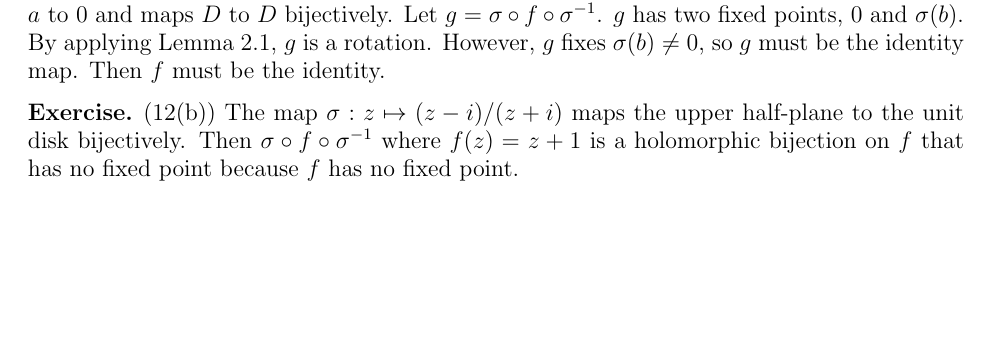
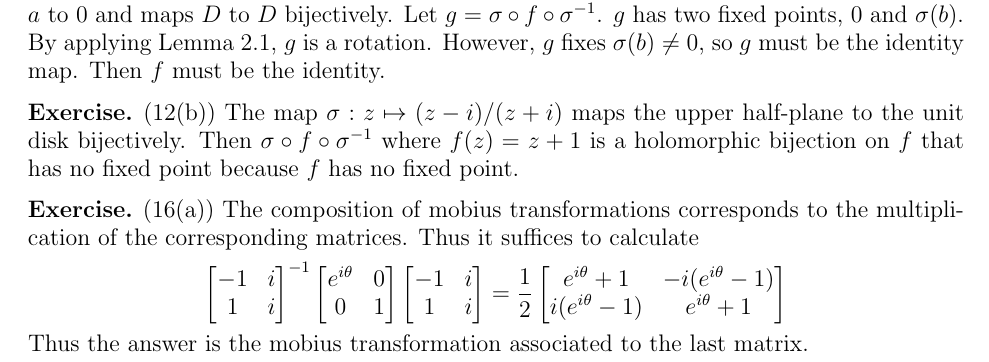
Before and after one commit to hidenori-shinohara/courses, a LaTeX problem sheet (math633/hw7/math633-hw7.tex): part of the page, cut so that both start at the same text, the shorter picture padded with empty space. Compiled offline with pdfLaTeX.

Commit message:
Finish 16(a)

```diff
--- a/math633/hw7/math633-hw7.tex
+++ b/math633/hw7/math633-hw7.tex
@@ -100,4 +100,25 @@
   Then $\sigma \circ f \circ \sigma^{-1}$ where $f(z) = z + 1$ is a holomorphic bijection on $f$ that has no fixed point because $f$ has no fixed point.
 \end{exer}
 
+\begin{exer}{(16(a))}
+  The composition of mobius transformations corresponds to the multiplication of the corresponding matrices.
+  Thus it suffices to calculate
+  \begin{align*}
+    \begin{bmatrix}
+      -1 & i \\
+      1 & i
+    \end{bmatrix}^{-1}
+    \begin{bmatrix}
+      e^{i\theta} & 0 \\
+      0 & 1
+    \end{bmatrix}
+    \begin{bmatrix}
+      -1 & i \\
+      1 & i
+    \end{bmatrix}
+    = \frac{1}{2} \begin{bmatrix} e^{i\theta} + 1 & -i(e^{i\theta} - 1) \\ i(e^{i\theta} - 1) & e^{i\theta} + 1 \end{bmatrix}
+  \end{align*}
+  Thus the answer is the mobius transformation associated to the last matrix.
+\end{exer}
+
 \end{document}
```
Also changed, not shown: math633/hw7/math633-hw7.pdf, math633/hw7/math633-hw7.tex (2 more changed lines).
